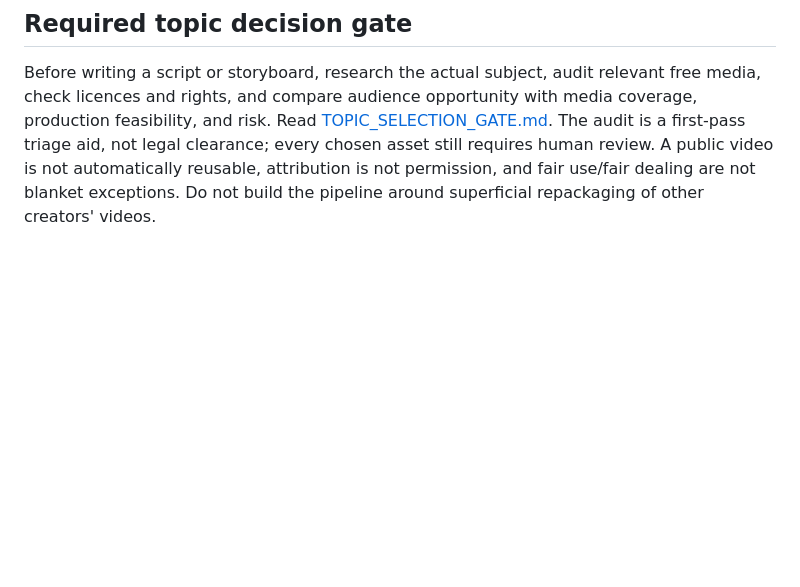
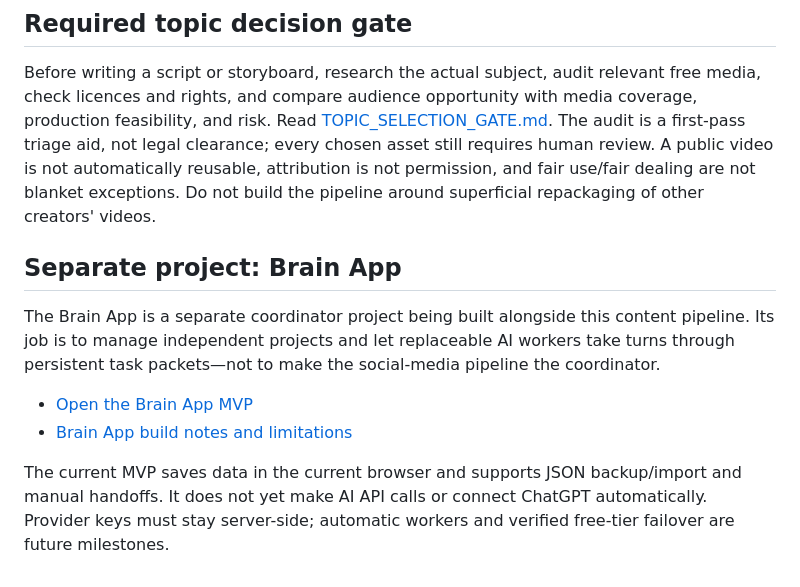
Before and after one commit to Astridrosexxx84/Astridrose-automation-, a Markdown page: README.md, the part around the change. Rendered like a GitHub page; blank space fills up the shorter version.

Commit message:
Document separate Brain App MVP in repository README

```diff
--- a/README.md
+++ b/README.md
@@ -51,3 +51,13 @@ This curation approach does not guarantee eligibility for YouTube monetization.
 ## Required topic decision gate
 
 Before writing a script or storyboard, research the actual subject, audit relevant free media, check licences and rights, and compare audience opportunity with media coverage, production feasibility, and risk. Read [TOPIC_SELECTION_GATE.md](TOPIC_SELECTION_GATE.md). The audit is a first-pass triage aid, not legal clearance; every chosen asset still requires human review. A public video is not automatically reusable, attribution is not permission, and fair use/fair dealing are not blanket exceptions. Do not build the pipeline around superficial repackaging of other creators' videos.
+
+
+## Separate project: Brain App
+
+The Brain App is a separate coordinator project being built alongside this content pipeline. Its job is to manage independent projects and let replaceable AI workers take turns through persistent task packets—not to make the social-media pipeline the coordinator.
+
+- [Open the Brain App MVP](brain-app/index.html)
+- [Brain App build notes and limitations](brain-app/README.md)
+
+The current MVP saves data in the current browser and supports JSON backup/import and manual handoffs. It does not yet make AI API calls or connect ChatGPT automatically. Provider keys must stay server-side; automatic workers and verified free-tier failover are future milestones.
```
